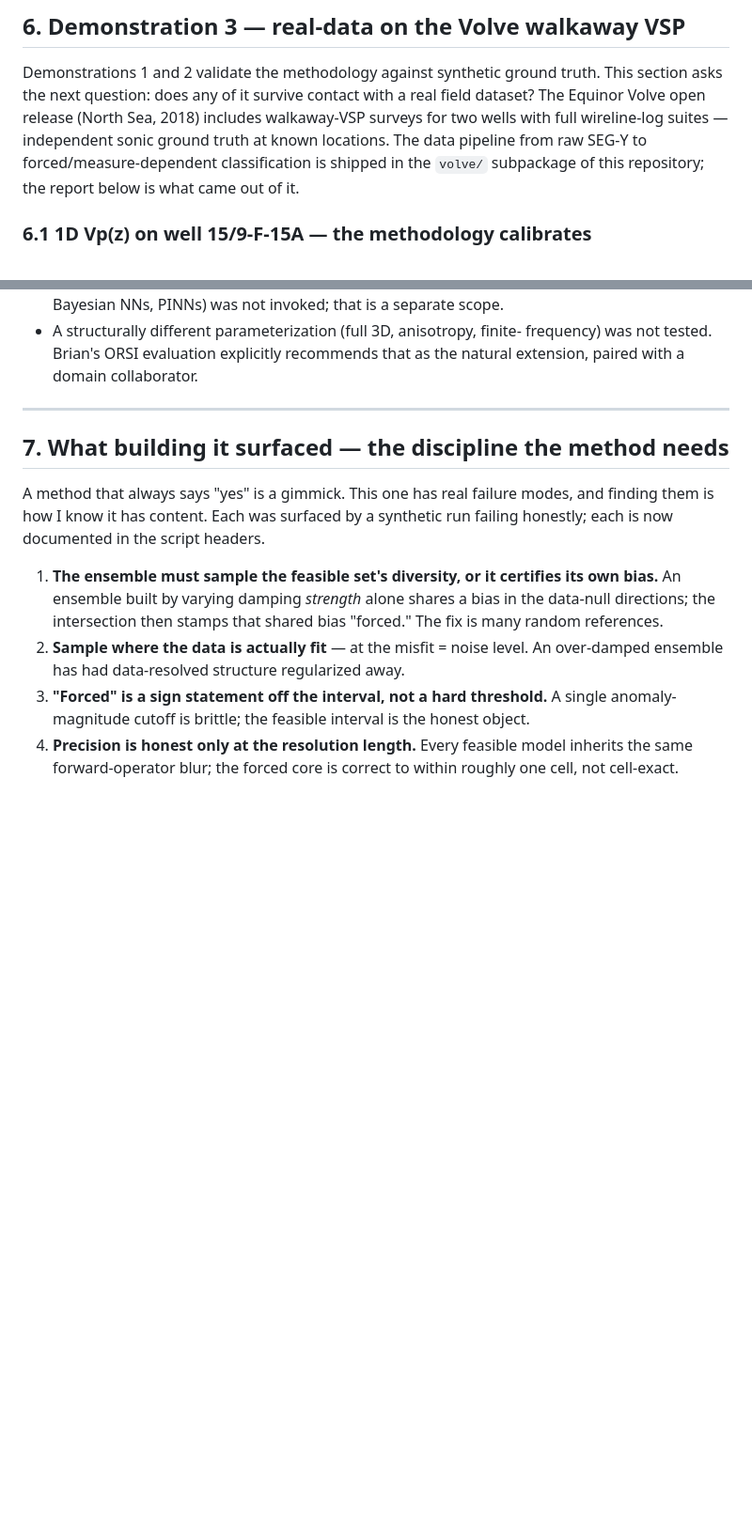
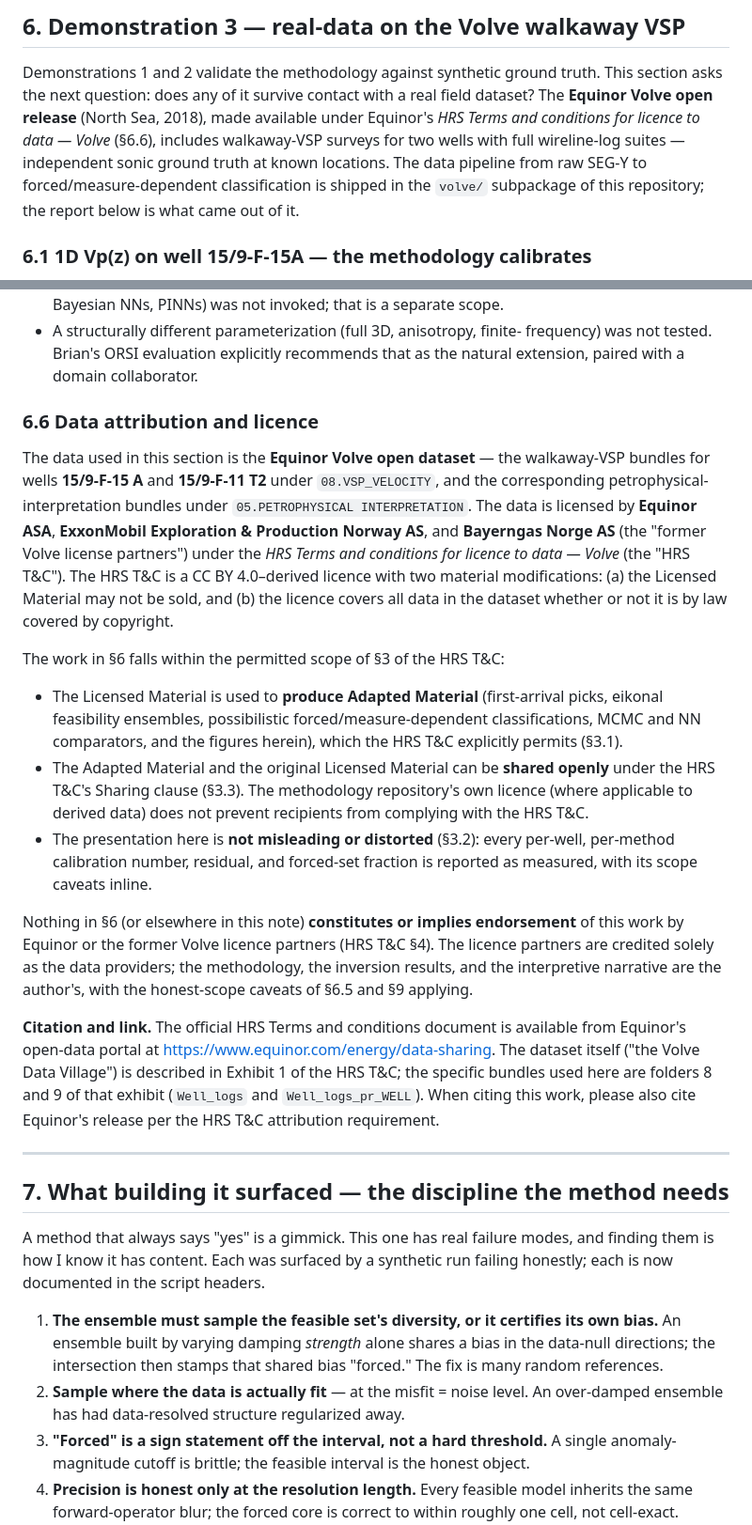
Before and after one commit to IridiumSoftware/possibilistic-inversion, a Markdown page: possibilistic_tomography_note.md, 2 parts joined by grey strips. Shown at 94% size. GitHub-like rendering; blank space fills up the shorter version.

Commit message:
Note §6: data attribution + Equinor Volve licence reference
Adds the required attribution + licence notice for the Volve dataset
used in §6, per Equinor's HRS Terms and conditions:

  - Opening of §6: short citation pointing to §6.6 for the licence.
  - New §6.6 "Data attribution and licence" subsection covering the
    permitted-scope chain (§§3.1, 3.3, 3.2 of the HRS T&C apply to our
    use: Adapted Material production, open sharing under a non-blocking
    licence, non-misleading presentation), the no-endorsement
    disclaimer (HRS T&C §4), and the citation/link to
    equinor.com/energy/data-sharing.
  - Pointers section: explicit licence + dataset link, and the volve/
    subpackage location.

The HRS T&C (CC BY 4.0-derived with: licensed material may not be sold,
licence covers all data regardless of copyright status) permits exactly
the kind of independent research publication this note represents.
Attribution and no-endorsement are the load-bearing requirements; both
are now inline.

Co-Authored-By: Claude Opus 4.7 (1M context) <noreply@anthropic.com>

```diff
--- a/possibilistic_tomography_note.md
+++ b/possibilistic_tomography_note.md
@@ -292,11 +292,13 @@ operator.*
 
 Demonstrations 1 and 2 validate the methodology against synthetic ground truth.
 This section asks the next question: does any of it survive contact with a real
-field dataset? The Equinor Volve open release (North Sea, 2018) includes
-walkaway-VSP surveys for two wells with full wireline-log suites — independent
-sonic ground truth at known locations. The data pipeline from raw SEG-Y to
-forced/measure-dependent classification is shipped in the `volve/` subpackage
-of this repository; the report below is what came out of it.
+field dataset? The **Equinor Volve open release** (North Sea, 2018), made
+available under Equinor's *HRS Terms and conditions for licence to data — Volve*
+(§6.6), includes walkaway-VSP surveys for two wells with full wireline-log
+suites — independent sonic ground truth at known locations. The data pipeline
+from raw SEG-Y to forced/measure-dependent classification is shipped in the
+`volve/` subpackage of this repository; the report below is what came out of
+it.
 
 ### 6.1 1D Vp(z) on well 15/9-F-15A — the methodology calibrates
 
@@ -449,6 +451,47 @@ and on this real-data test it delivers the calibration its frame claims.
 - A structurally different parameterization (full 3D, anisotropy, finite-
   frequency) was not tested. Brian's ORSI evaluation explicitly recommends
   that as the natural extension, paired with a domain collaborator.
+
+### 6.6 Data attribution and licence
+
+The data used in this section is the **Equinor Volve open dataset** — the
+walkaway-VSP bundles for wells **15/9-F-15 A** and **15/9-F-11 T2** under
+`08.VSP_VELOCITY`, and the corresponding petrophysical-interpretation bundles
+under `05.PETROPHYSICAL INTERPRETATION`. The data is licensed by **Equinor
+ASA**, **ExxonMobil Exploration & Production Norway AS**, and **Bayerngas
+Norge AS** (the "former Volve license partners") under the *HRS Terms and
+conditions for licence to data — Volve* (the "HRS T&C"). The HRS T&C is a
+CC BY 4.0–derived licence with two material modifications: (a) the Licensed
+Material may not be sold, and (b) the licence covers all data in the dataset
+whether or not it is by law covered by copyright.
+
+The work in §6 falls within the permitted scope of §3 of the HRS T&C:
+
+- The Licensed Material is used to **produce Adapted Material** (first-arrival
+  picks, eikonal feasibility ensembles, possibilistic forced/measure-dependent
+  classifications, MCMC and NN comparators, and the figures herein), which the
+  HRS T&C explicitly permits (§3.1).
+- The Adapted Material and the original Licensed Material can be **shared
+  openly** under the HRS T&C's Sharing clause (§3.3). The methodology
+  repository's own licence (where applicable to derived data) does not
+  prevent recipients from complying with the HRS T&C.
+- The presentation here is **not misleading or distorted** (§3.2): every
+  per-well, per-method calibration number, residual, and forced-set
+  fraction is reported as measured, with its scope caveats inline.
+
+Nothing in §6 (or elsewhere in this note) **constitutes or implies endorsement**
+of this work by Equinor or the former Volve licence partners (HRS T&C §4).
+The licence partners are credited solely as the data providers; the
+methodology, the inversion results, and the interpretive narrative are the
+author's, with the honest-scope caveats of §6.5 and §9 applying.
+
+**Citation and link.** The official HRS Terms and conditions document is
+available from Equinor's open-data portal at
+<https://www.equinor.com/energy/data-sharing>. The dataset itself
+("the Volve Data Village") is described in Exhibit 1 of the HRS T&C; the
+specific bundles used here are folders 8 and 9 of that exhibit
+(`Well_logs` and `Well_logs_pr_WELL`). When citing this work, please also
+cite Equinor's release per the HRS T&C attribution requirement.
 
 ---
 
```
Also changed, not shown: other parts of possibilistic_tomography_note.md (+11 -0 lines).
